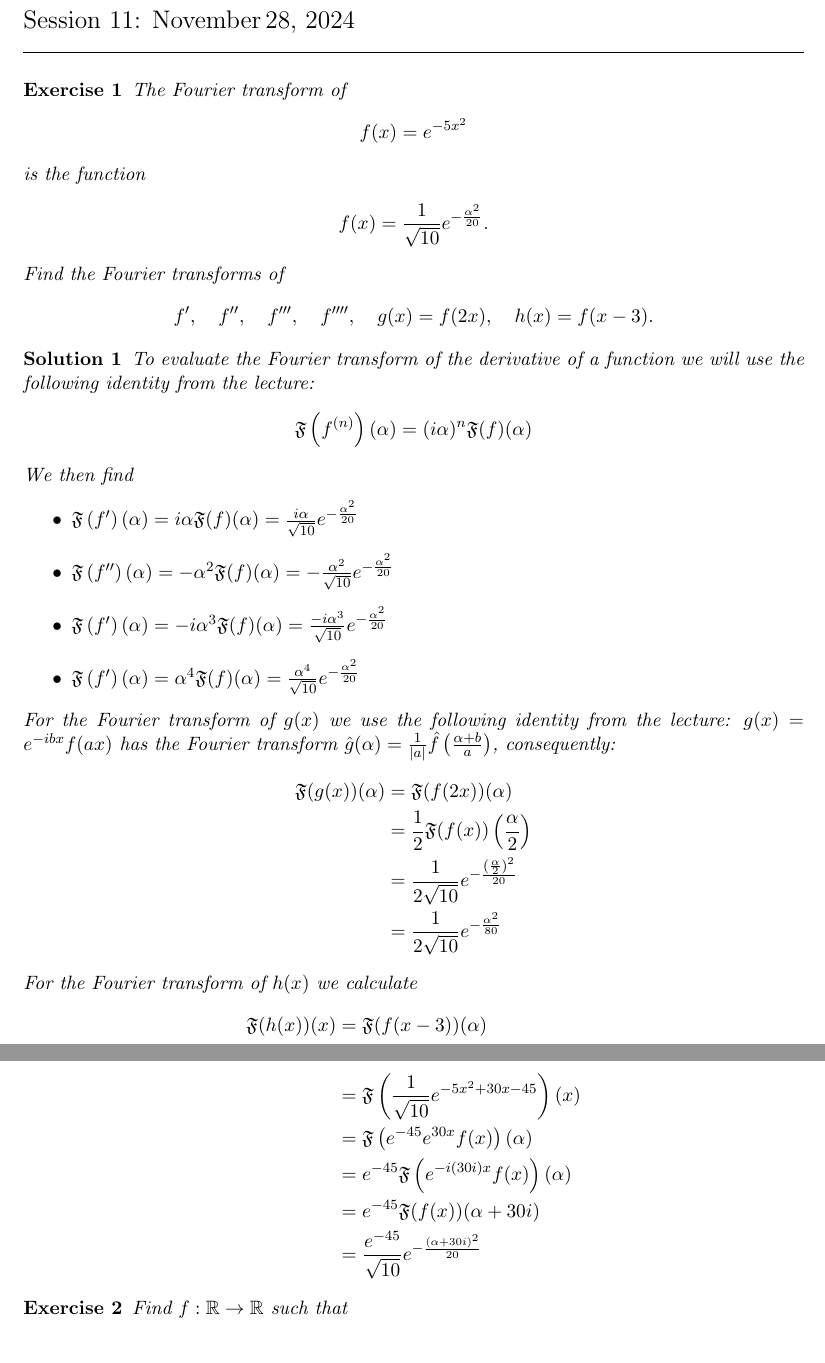
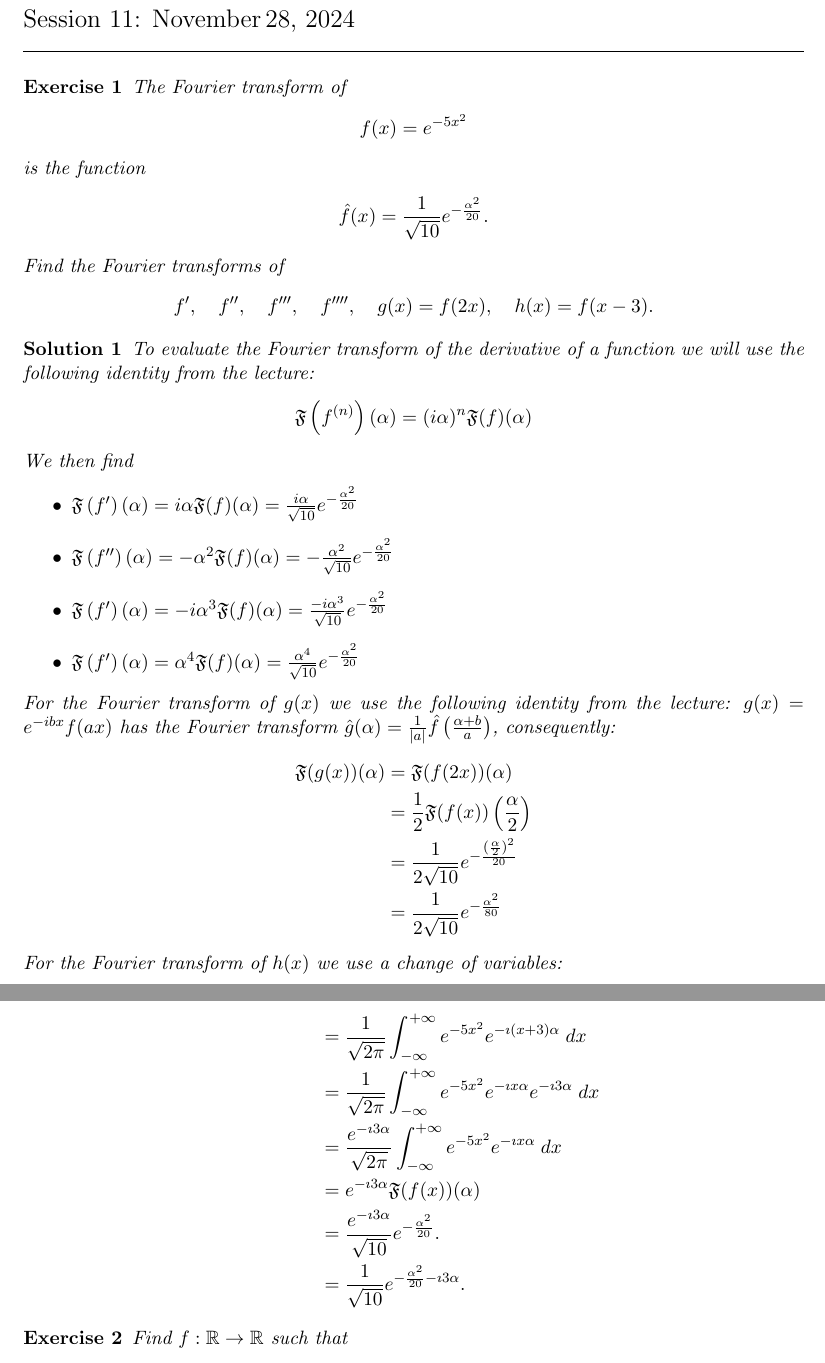
Before and after one commit to martinlicht/Ana3_EPFL2024, a LaTeX problem sheet (exercise11.tex): two parts of pages 1 and 2 of 4, joined at a grey line, cut so that both start at the same text. Compiled offline with pdfLaTeX.

Commit message:
fix exercise 11

```diff
--- a/exercise11.tex
+++ b/exercise11.tex
@@ -11,7 +11,7 @@
     \end{align*}
     is the function
     \begin{align*}
-        f(x) = \frac{1}{\sqrt{10}} e^{-\frac{\alpha^2}{20}}.
+        \hat f(x) = \frac{1}{\sqrt{10}} e^{-\frac{\alpha^2}{20}}.
     \end{align*}
     Find the Fourier transforms of
     \begin{align*}
@@ -37,9 +37,29 @@ consequently:
     \begin{align*}
         \mathfrak{F}(g(x))(\alpha) & =\mathfrak{F}(f(2 x))(\alpha) \\ & =\frac{1}{2} \mathfrak{F}(f(x))\left(\frac{\alpha}{2}\right) \\ & =\frac{1}{2 \sqrt{10}} e^{-\frac{\left(\frac{\alpha}{2}\right)^2}{20}} \\ & =\frac{1}{2 \sqrt{10}} e^{-\frac{\alpha^2}{80}}
     \end{align*}
-For the Fourier transform of $h(x)$ we calculate
+    For the Fourier transform of $h(x)$ we use a change of variables:
     \begin{align*}
-    \mathfrak{F}(h(x))(x) & =\mathfrak{F}(f(x-3))(\alpha) \\ & =\mathfrak{F}\left(\frac{1}{\sqrt{10}} e^{-5 x^2+30 x-45}\right)(x) \\ & =\mathfrak{F}\left(e^{-45} e^{30 x} f(x)\right)(\alpha) \\ & =e^{-45} \mathfrak{F}\left(e^{-i(30 i) x} f(x)\right)(\alpha) \\ & =e^{-45} \mathfrak{F}(f(x))(\alpha+30 i) \\ & =\frac{e^{-45}}{\sqrt{10}} e^{-\frac{(\alpha+30 i)^2}{20}}
+        \mathfrak{F}(h(x))(\alpha)
+        &=
+        \frac{1}{\sqrt{2\pi}}
+        \int_{-\infty}^{+\infty} e^{-5(x-3)^2} e^{ - \imath x \alpha } \;dx
+        \\&=
+        \frac{1}{\sqrt{2\pi}}
+        \int_{-\infty}^{+\infty} e^{-5x^2} e^{ - \imath (x + 3) \alpha } \;dx
+        \\&=
+        \frac{1}{\sqrt{2\pi}}
+        \int_{-\infty}^{+\infty} e^{-5x^2} e^{ - \imath x \alpha } e^{ - \imath 3 \alpha }\;dx
+        \\&=
+        \frac{ e^{ - \imath 3 \alpha }}{\sqrt{2\pi}}
+        \int_{-\infty}^{+\infty} e^{-5x^2} e^{ - \imath x \alpha }\;dx
+        \\&=
+        e^{ - \imath 3 \alpha }
+        \mathfrak{F}(f(x))(\alpha)
+        \\&=
+        \frac{e^{ - \imath 3 \alpha }}{\sqrt{10}} e^{-\frac{\alpha^2}{20}}.
+        \\&=
+        \frac{1}{\sqrt{10}} e^{-\frac{\alpha^2}{20} - \imath 3 \alpha }
+        .
     \end{align*}
 \end{solution}
 
```
Also changed, not shown: exercise11.tex (2 more changed lines). Lines whose indentation alone changed are shown as unchanged.
